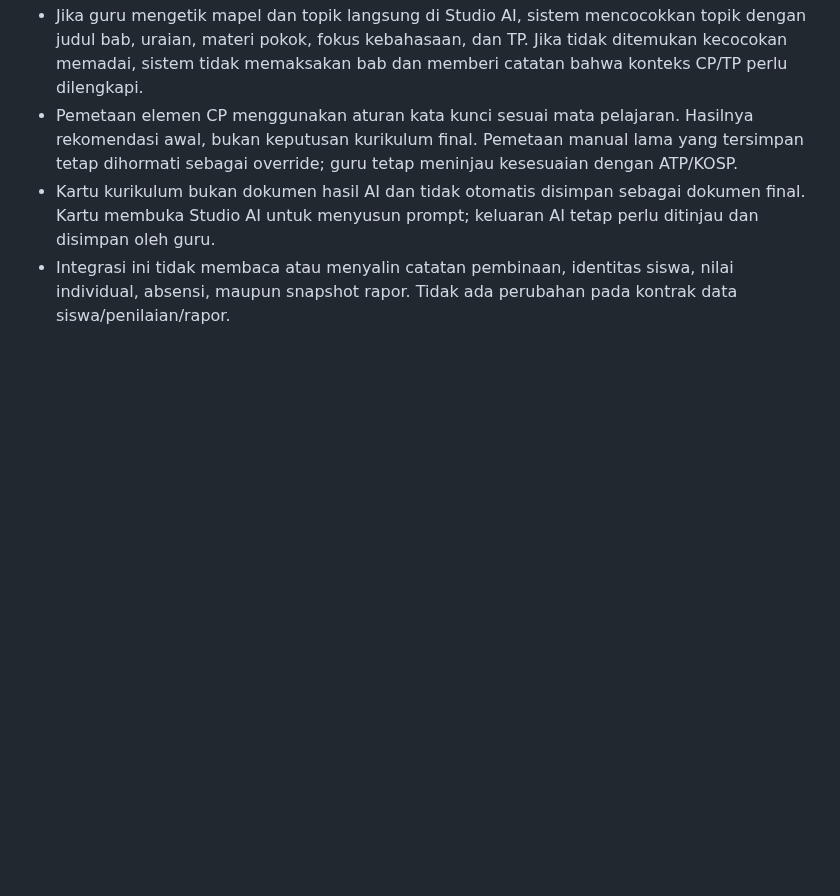
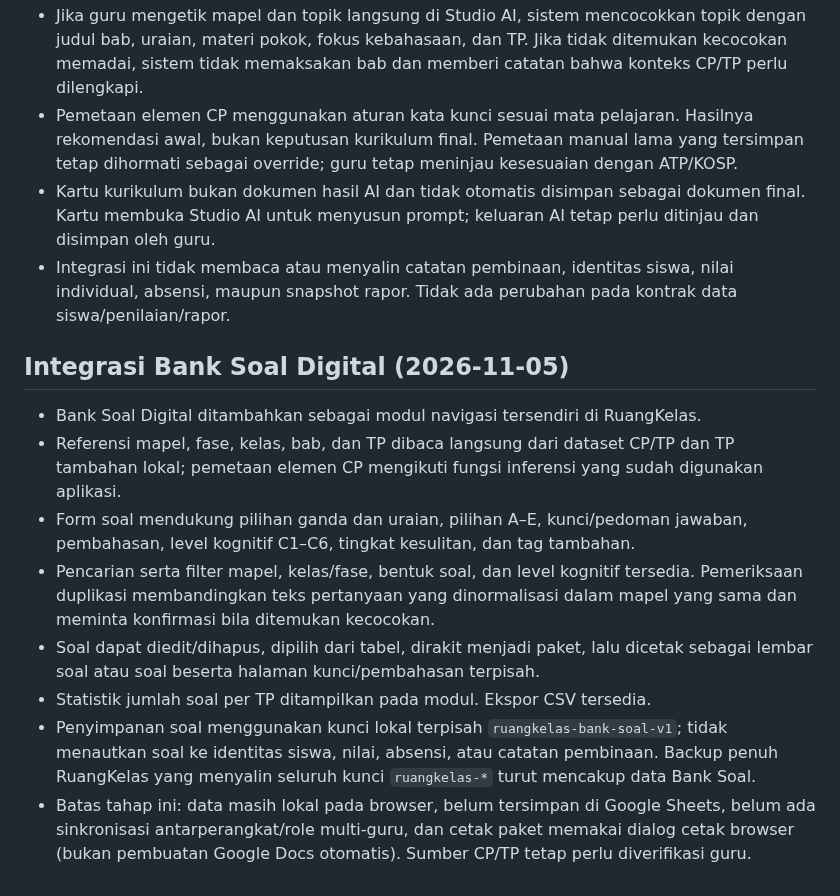
Before and after one commit to omahaksara/ruangkelas, a Markdown page: docs/PETA-EKOSISTEM.md, the part around the change. Drawn GitHub-style; blank space fills up the shorter version.

Commit message:
Document Bank Soal Digital integration

```diff
--- a/docs/PETA-EKOSISTEM.md
+++ b/docs/PETA-EKOSISTEM.md
@@ -263,3 +263,15 @@ Angka ringkasan dihitung dari data yang sudah tersimpan dan mengikuti filter kon
 - Pemetaan elemen CP menggunakan aturan kata kunci sesuai mata pelajaran. Hasilnya rekomendasi awal, bukan keputusan kurikulum final. Pemetaan manual lama yang tersimpan tetap dihormati sebagai override; guru tetap meninjau kesesuaian dengan ATP/KOSP.
 - Kartu kurikulum bukan dokumen hasil AI dan tidak otomatis disimpan sebagai dokumen final. Kartu membuka Studio AI untuk menyusun prompt; keluaran AI tetap perlu ditinjau dan disimpan oleh guru.
 - Integrasi ini tidak membaca atau menyalin catatan pembinaan, identitas siswa, nilai individual, absensi, maupun snapshot rapor. Tidak ada perubahan pada kontrak data siswa/penilaian/rapor.
+
+
+## Integrasi Bank Soal Digital (2026-11-05)
+
+- Bank Soal Digital ditambahkan sebagai modul navigasi tersendiri di RuangKelas.
+- Referensi mapel, fase, kelas, bab, dan TP dibaca langsung dari dataset CP/TP dan TP tambahan lokal; pemetaan elemen CP mengikuti fungsi inferensi yang sudah digunakan aplikasi.
+- Form soal mendukung pilihan ganda dan uraian, pilihan A–E, kunci/pedoman jawaban, pembahasan, level kognitif C1–C6, tingkat kesulitan, dan tag tambahan.
+- Pencarian serta filter mapel, kelas/fase, bentuk soal, dan level kognitif tersedia. Pemeriksaan duplikasi membandingkan teks pertanyaan yang dinormalisasi dalam mapel yang sama dan meminta konfirmasi bila ditemukan kecocokan.
+- Soal dapat diedit/dihapus, dipilih dari tabel, dirakit menjadi paket, lalu dicetak sebagai lembar soal atau soal beserta halaman kunci/pembahasan terpisah.
+- Statistik jumlah soal per TP ditampilkan pada modul. Ekspor CSV tersedia.
+- Penyimpanan soal menggunakan kunci lokal terpisah `ruangkelas-bank-soal-v1`; tidak menautkan soal ke identitas siswa, nilai, absensi, atau catatan pembinaan. Backup penuh RuangKelas yang menyalin seluruh kunci `ruangkelas-*` turut mencakup data Bank Soal.
+- Batas tahap ini: data masih lokal pada browser, belum tersimpan di Google Sheets, belum ada sinkronisasi antarperangkat/role multi-guru, dan cetak paket memakai dialog cetak browser (bukan pembuatan Google Docs otomatis). Sumber CP/TP tetap perlu diverifikasi guru.
```
